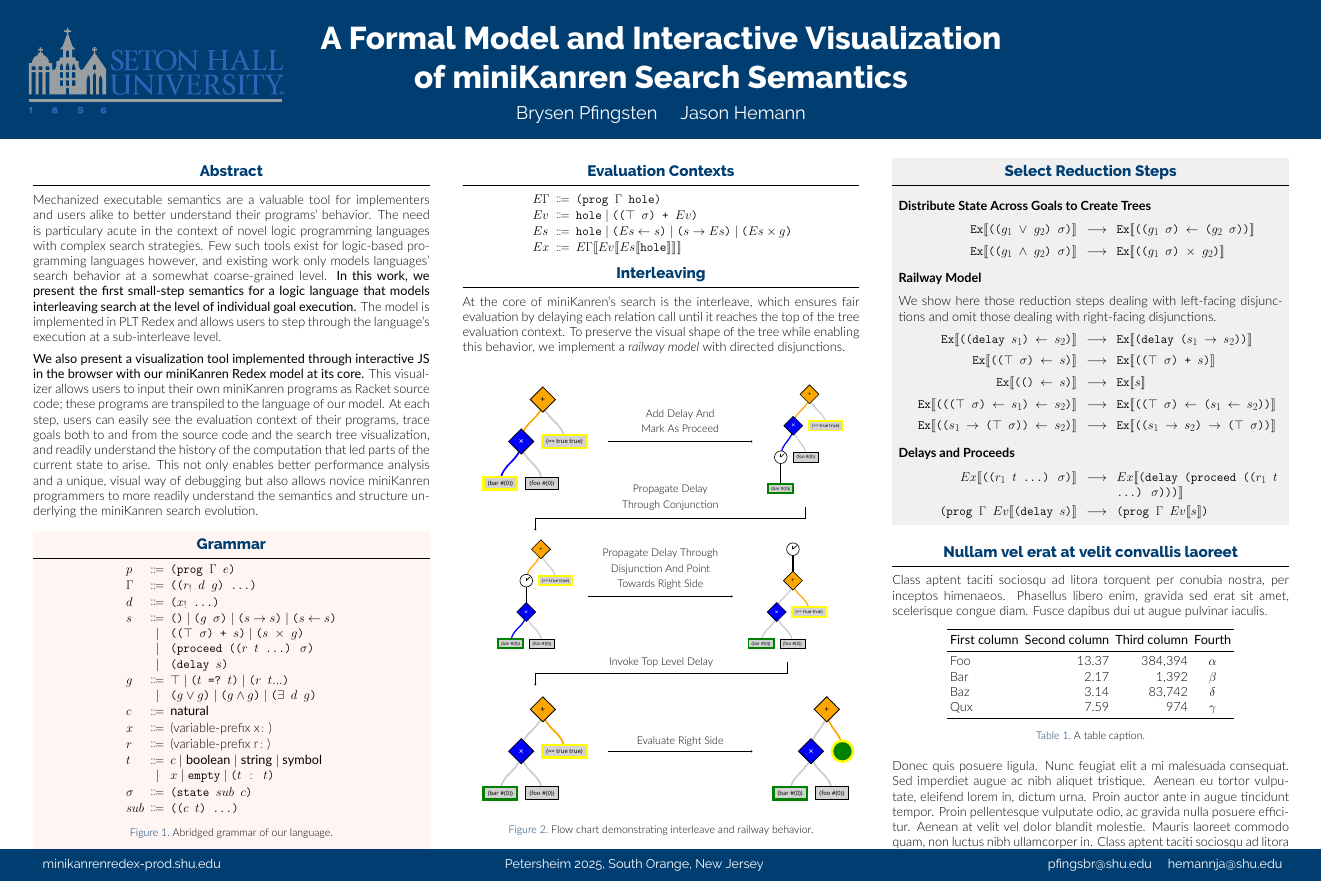
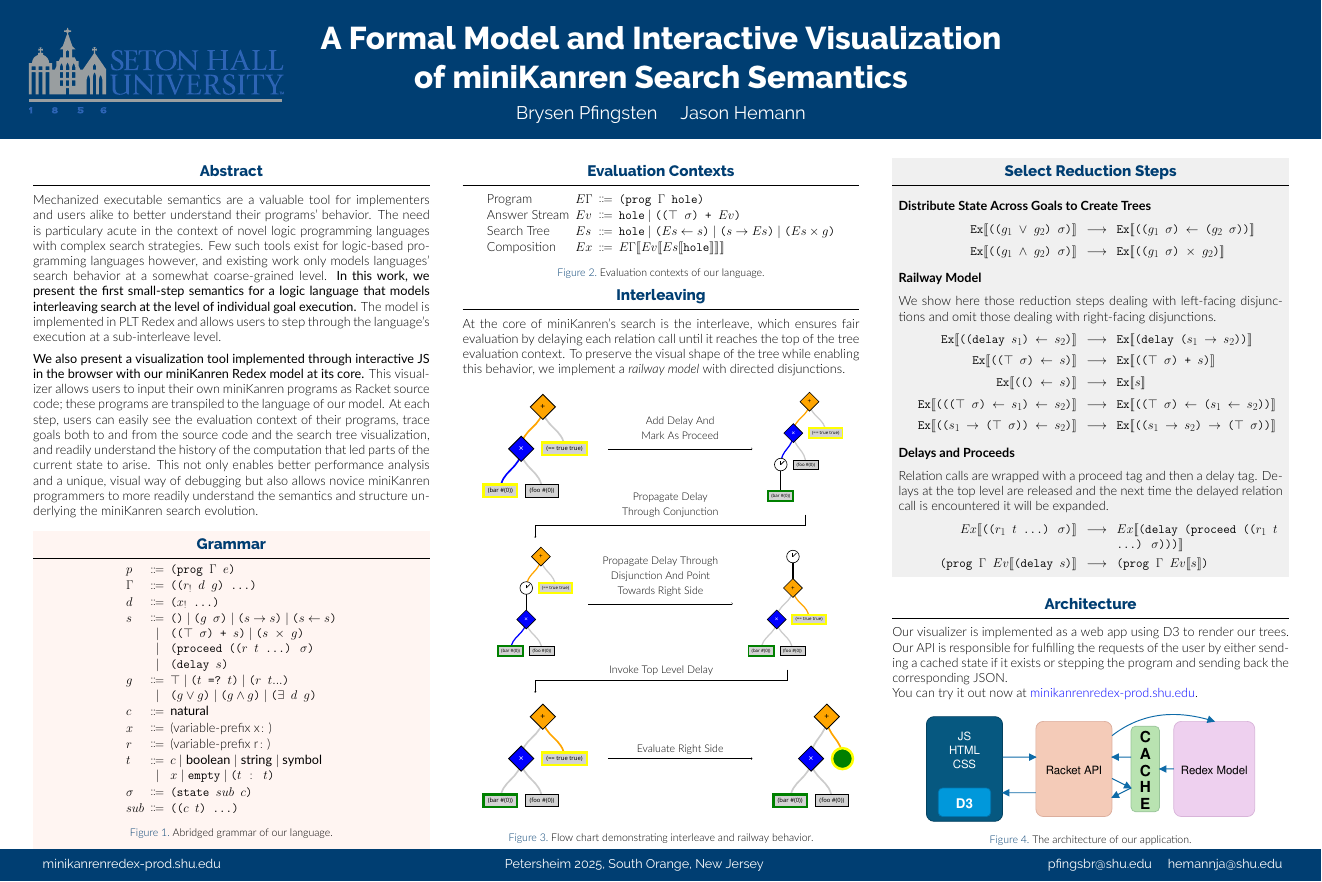
Before and after one commit to brysenPfingsten/Petersheim2025Poster, a LaTeX poster (poster.tex): the whole page. Compiled offline with XeLaTeX.

Commit message:
Final poster?

```diff
--- a/poster.tex
+++ b/poster.tex
@@ -29,6 +29,9 @@
 \usepackage{amssymb}
 \usepackage{mathtools}
 \usepackage{tabularx}
+\usepackage{xcolor}
+\usepackage[normalem]{ulem}
+
 
 % ====================
 % Lengths and Commands
@@ -196,20 +199,24 @@ $sub$ ::=
 \begin{block}{Evaluation Contexts}
 \begin{center}
 \vspace{-1cm}
+\begin{figure}[htbp]
 \begin{bnf}
-$E\Gamma$ ::=
+$E\Gamma$ : Program ::=
 | \texttt{(prog $\Gamma$ hole)}
 ;;
-$Ev$ ::=
+$Ev$ : Answer Stream ::=
 | \texttt{hole} $\vert$ \texttt{(($\top$ $\sigma$) + $Ev$)}
 ;;
-$Es$ ::=
+$Es$ : Search Tree ::=
 | \texttt{hole} $\vert$ \texttt{($Es \leftarrow s$)} $\vert$ \texttt{($s \rightarrow Es$)} $\vert$ \texttt{($Es \times g$)}
 ;;
-$Ex$ ::=
+$Ex$ : Composition ::=
 | \texttt{$E\Gamma$$\llbracket$$Ev$$\llbracket$$Es$$\llbracket$hole$\rrbracket$$\rrbracket$$\rrbracket$}
 \end{bnf}
-\vspace{-1cm}
+\caption{Evaluation contexts of our language.}
+\label{fig:eval-contexts}
+\end{figure}
+\vspace{-1.5cm}
 \end{center}
 \end{block}
 
@@ -223,6 +230,7 @@ At the core of miniKanren's search is the interleave, which ensures fair evaluat
 %%% Flow Chart %%%
 \centering
 \begin{figure}[htbp]
+\vspace{-1cm}
 \begin{tikzpicture}[
   node distance=2cm and 10cm,
   imagebox/.style={inner sep=0, anchor=center},
@@ -336,6 +344,8 @@ We show here those reduction steps dealing with left-facing disjunctions and omi
 % ===========================
 \heading{Delays and Proceeds}
 % ===========================
+Relation calls are wrapped with a proceed tag and then a delay tag.
+Delays at the top level are released and the next time the delayed relation call is encountered it will be expanded.
 \begin{center}
 \vspace{-1cm}
 \redstep
@@ -346,53 +356,25 @@ We show here those reduction steps dealing with left-facing disjunctions and omi
   {(prog $\Gamma$ $Ev$$\llbracket$(delay $s$)$\rrbracket$}
   {(prog $\Gamma$ $Ev$$\llbracket$$s$$\rrbracket$)}
 \end{center}
+\end{exampleblock}
 
+% ============
+% Architecture
+% ============
 
-  \end{exampleblock}
+\begin{block}{Architecture}
+Our visualizer is implemented as a web app using D3 to render our trees.
+Our API is responsible for fulfilling the requests of the user by either sending a cached state if it exists or stepping the program and sending back the corresponding JSON.
+\\
+You can try it out now at \textcolor{blue}{minikanrenredex-prod.shu.edu}.
 
-  \begin{block}{Nullam vel erat at velit convallis laoreet}
+\begin{figure}[htbp]
+	\includegraphics[height=7.8cm]{picts/architecture.pdf}
+\caption{The architecture of our application.}
+\label{fig:architecture}
+\end{figure}
 
-    Class aptent taciti sociosqu ad litora torquent per conubia nostra, per
-    inceptos himenaeos. Phasellus libero enim, gravida sed erat sit amet,
-    scelerisque congue diam. Fusce dapibus dui ut augue pulvinar iaculis.
-
-    \begin{table}
-      \centering
-      \begin{tabular}{l r r c}
-        \toprule
-        \textbf{First column} & \textbf{Second column} & \textbf{Third column} & \textbf{Fourth} \\
-        \midrule
-        Foo & 13.37 & 384,394 & $\alpha$ \\
-        Bar & 2.17 & 1,392 & $\beta$ \\
-        Baz & 3.14 & 83,742 & $\delta$ \\
-        Qux & 7.59 & 974 & $\gamma$ \\
-        \bottomrule
-      \end{tabular}
-      \caption{A table caption.}
-    \end{table}
-
-    Donec quis posuere ligula. Nunc feugiat elit a mi malesuada consequat. Sed
-    imperdiet augue ac nibh aliquet tristique. Aenean eu tortor vulputate,
-    eleifend lorem in, dictum urna. Proin auctor ante in augue tincidunt
-    tempor. Proin pellentesque vulputate odio, ac gravida nulla posuere
-    efficitur. Aenean at velit vel dolor blandit molestie. Mauris laoreet
-    commodo quam, non luctus nibh ullamcorper in. Class aptent taciti sociosqu
-    ad litora torquent per conubia nostra, per inceptos himenaeos.
-
-    Nulla varius finibus volutpat. Mauris molestie lorem tincidunt, iaculis
-    libero at, gravida ante. Phasellus at felis eu neque suscipit suscipit.
-    Integer ullamcorper, dui nec pretium ornare, urna dolor consequat libero,
-    in feugiat elit lorem euismod lacus. Pellentesque sit amet dolor mollis,
-    auctor urna non, tempus sem.
-
-  \end{block}
-
-  \begin{block}{References}
-
-    \nocite{*}
-    \footnotesize{\bibliographystyle{plainnat}\bibliography{poster}}
-
-  \end{block}
+\end{block}
 
 \end{column}
 
```
Also changed, not shown: picts/architecture.pdf (added), picts/architecture.svg (added), poster.pdf, 1 other file.
